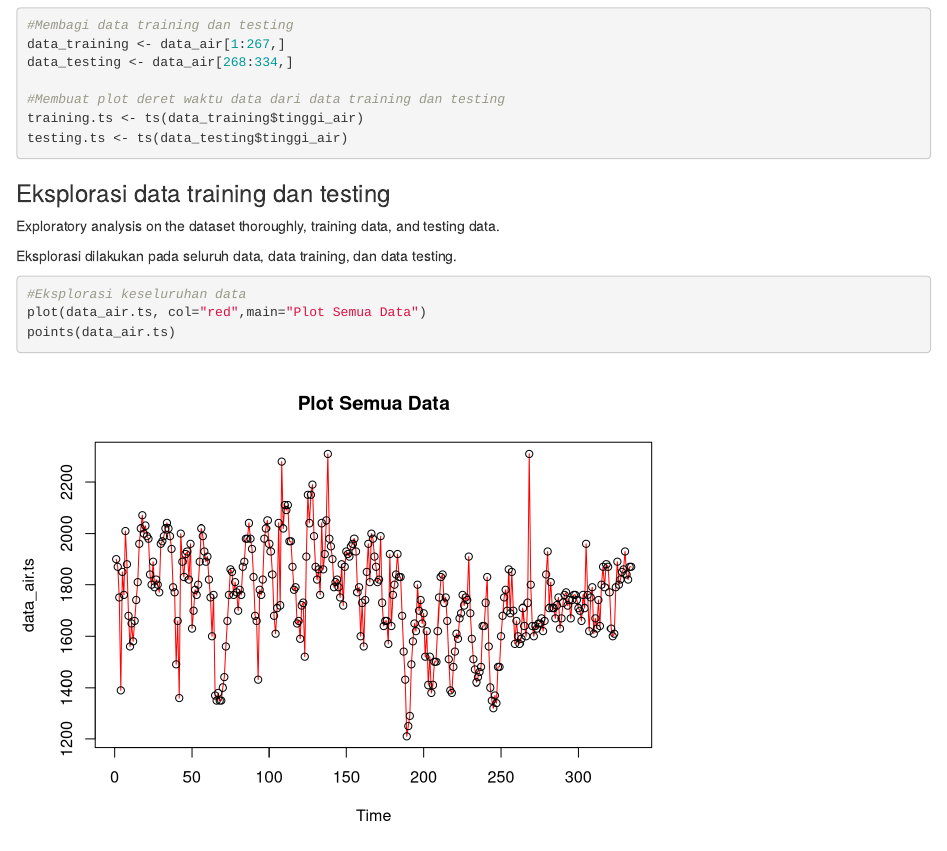
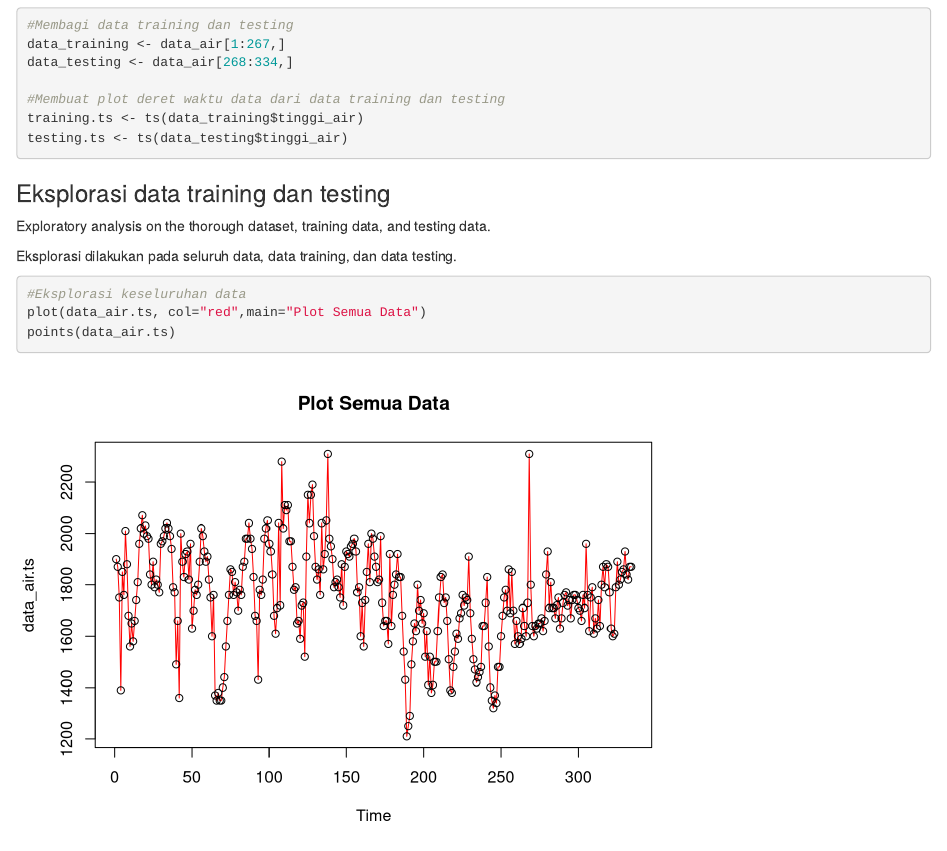
Before and after one commit to lutfi-reza/mpdw-lutfi-reza, an R Markdown document (pertemuan 1/Latihan-1.Rmd): the page in a window 1100 px wide, from 3870 px down. Rendered offline with R 4.5, knitr and Pandoc, with nearby package versions.

Commit message:
Update Latihan-1.Rmd

````diff
--- a/pertemuan 1/Latihan-1.Rmd
+++ b/pertemuan 1/Latihan-1.Rmd
@@ -137,7 +137,7 @@ testing.ts <- ts(data_testing$tinggi_air)
 
 ### Eksplorasi data training dan testing
 
-Exploratory analysis on the dataset thoroughly, training data, and testing data.
+Exploratory analysis on the thorough dataset, training data, and testing data.
 
 Eksplorasi dilakukan pada seluruh data, data training, dan data testing.
 ```{r}
````
